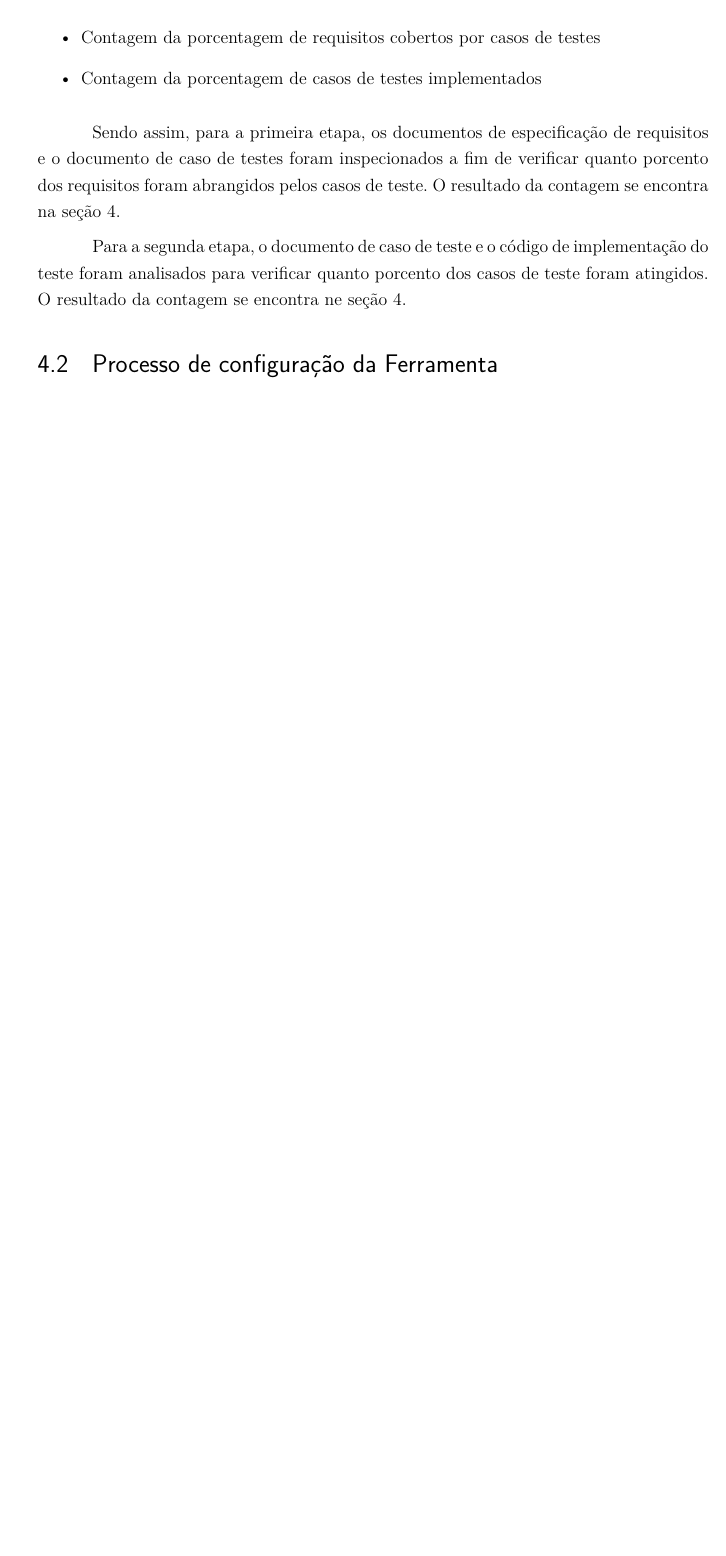
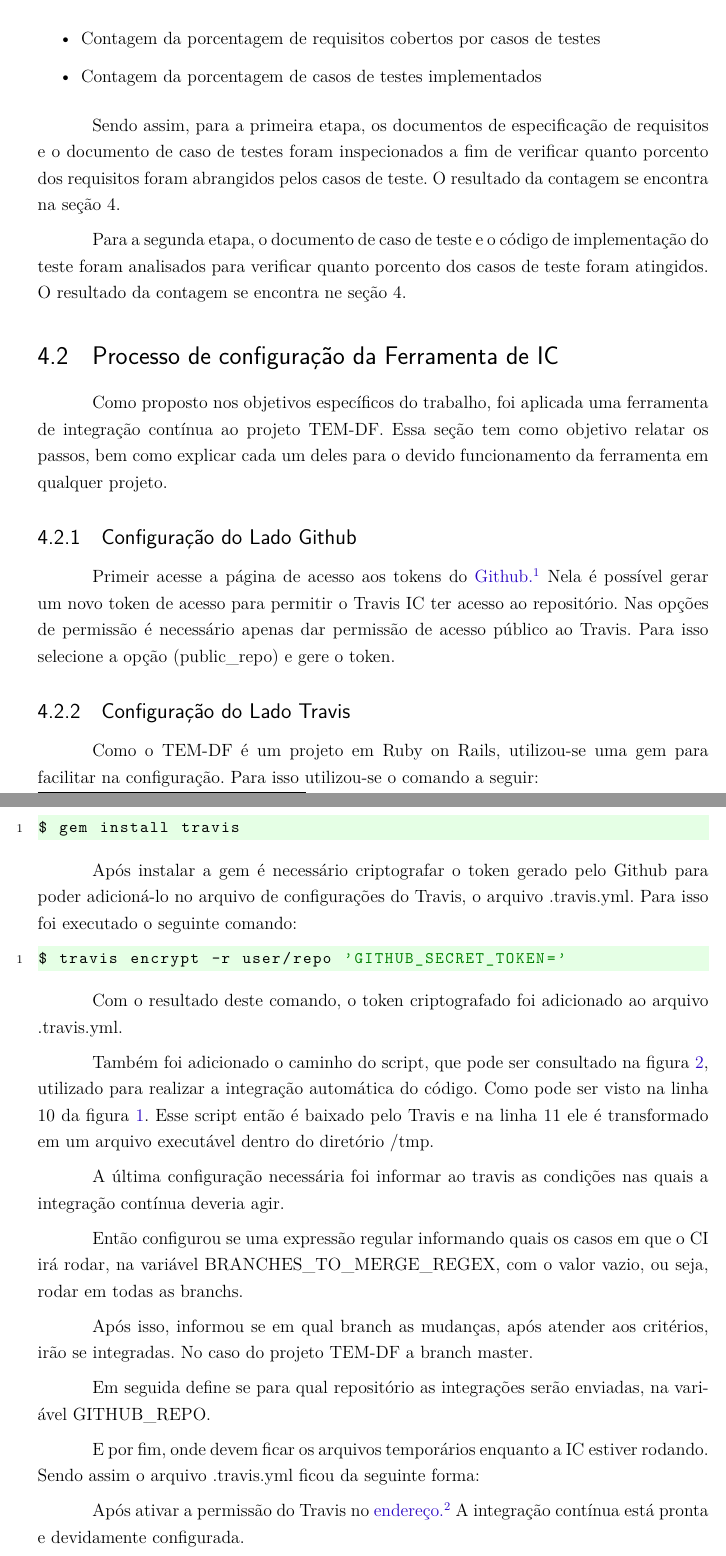
Before and after one commit to VV-2016-1/relatorio, a LaTeX thesis (tcc.tex, which reads editaveis/textual/configuracao.tex, fixos/pacotes.tex): part of page 13 of 16 before the commit and two parts of pages 14 and 15 of 20 after it, the two joined at a grey line, cut so that both start at the same text, the shorter picture padded with empty space. Compiled offline with pdfLaTeX.

Commit message:
Adding the travis configuration steps

```diff
--- a/editaveis/textual/configuracao.tex
+++ b/editaveis/textual/configuracao.tex
@@ -1 +1,64 @@
-\section{Processo de configuração da Ferramenta}
+% Definindo novas cores
+\definecolor{verde}{rgb}{0,0.5,0}
+% Configurando layout para mostrar codigos C++
+\lstset{
+  language=C++,
+  basicstyle=\ttfamily\small,
+  keywordstyle=\color{blue},
+  stringstyle=\color{verde},
+  commentstyle=\color{red},
+  extendedchars=true,
+  showspaces=false,
+  showstringspaces=false,
+  numbers=left,
+  numberstyle=\tiny,
+  breaklines=true,
+  backgroundcolor=\color{green!10},
+  breakautoindent=true,
+  captionpos=b,
+  xleftmargin=0pt,
+}
+\pagestyle{empty}
+
+\section{Processo de configuração da Ferramenta de IC}
+
+Como proposto nos objetivos específicos do trabalho, foi aplicada uma ferramenta de integração contínua ao projeto TEM-DF. Essa seção tem como objetivo relatar os passos, bem como
+explicar cada um deles para o devido funcionamento da ferramenta em qualquer projeto.
+
+\subsection{Configuração do Lado Github}
+
+Primeir acesse a página de acesso aos tokens do \href{https://github.com/settings/tokens}{Github.}%
+\footnote{https://github.com/settings/tokens}
+Nela é possível gerar um novo token de acesso para permitir o Travis IC ter acesso ao repositório. Nas opções de permissão é necessário apenas dar permissão de acesso público ao Travis. Para isso selecione a opção (public\_repo) e gere o token.
+
+\subsection{Configuração do Lado Travis}
+
+Como o TEM-DF é um projeto em Ruby on Rails, utilizou-se uma gem para facilitar na configuração. Para isso utilizou-se o comando a seguir:
+
+\begin{lstlisting}
+$ gem install travis
+\end{lstlisting}
+
+Após instalar a gem é necessário criptografar o token gerado pelo Github para poder adicioná-lo no arquivo de configurações do Travis, o arquivo .travis.yml. Para isso foi executado o seguinte comando:
+
+\begin{lstlisting}
+$ travis encrypt -r user/repo 'GITHUB_SECRET_TOKEN='
+\end{lstlisting}
+
+Com o resultado deste comando, o token criptografado foi adicionado ao arquivo .travis.yml.
+
+Também foi adicionado o caminho do script, que pode ser consultado na figura \ref{fig:sc1}, utilizado para realizar a integração automática do código. Como pode ser visto na linha 10 da figura \ref{fig:yml}. Esse script então é baixado pelo Travis e na linha 11 ele é transformado em um arquivo executável dentro do diretório /tmp.
+
+A última configuração necessária foi informar ao travis as condições nas quais a integração contínua deveria agir.
+
+Então configurou se uma expressão regular informando quais os casos em que o CI irá rodar, na variável BRANCHES\_TO\_MERGE\_REGEX, com o valor vazio, ou seja, rodar em todas as branchs.
+
+Após isso, informou se em qual branch as mudanças, após atender aos critérios, irão se integradas. No caso do projeto TEM-DF a branch master.
+
+Em seguida define se para qual repositório as integrações serão enviadas, na variável GITHUB\_REPO.
+
+E por fim, onde devem ficar os arquivos temporários enquanto a IC estiver rodando. Sendo assim o arquivo .travis.yml ficou da seguinte forma:
+
+Após ativar a permissão do Travis no \href{https://travis-ci.org}{endereço.}%
+\footnote{https://travis-ci.org}
+A integração contínua está pronta e devidamente configurada.
--- a/fixos/pacotes.tex
+++ b/fixos/pacotes.tex
@@ -6,6 +6,8 @@
 \usepackage[utf8]{inputenc}
 \usepackage{lastpage}
 \usepackage{indentfirst}
+\usepackage{xcolor}
+\usepackage{listings}
 \usepackage{color}
 \usepackage{graphicx}
 \usepackage{units}
```
Also changed, not shown: editaveis/abreviaturas.tex (+1 -0 lines), tcc.pdf, editaveis/textual/configuracao.tex (64 more changed lines).
